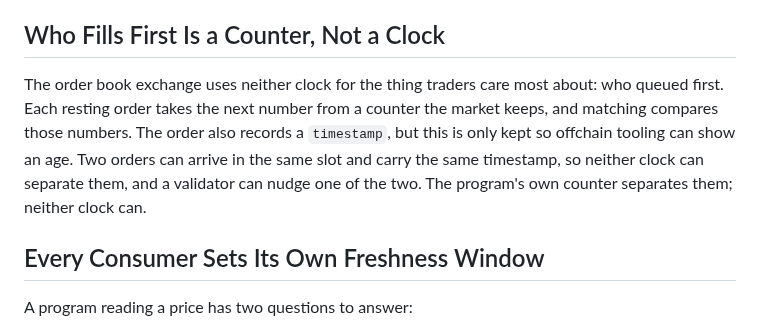
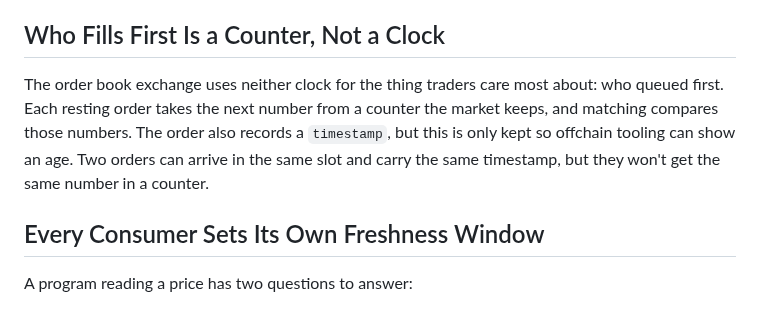
Before and after one commit to quicknode/solana-book, a Markdown page: solana-building-blocks/time.md, the part around the change. GitHub-like rendering.

Commit message:
Shorten the order book's counter sentence in the Time chapter
Two orders in the same slot with the same timestamp still get different
counter numbers. The passage said that across two sentences and a clause
about validators nudging the timestamp; it now says it once.

Claude-Session: https://claude.ai/code/session_01KRNGNZzSBSRmpDRfB7Mwkm

```diff
--- a/solana-building-blocks/time.md
+++ b/solana-building-blocks/time.md
@@ -82,7 +82,7 @@ When the deadline is one you promised a person, use timestamps, and leave a marg
 
 ## Who Fills First Is a Counter, Not a Clock
 
-The order book exchange uses neither clock for the thing traders care most about: who queued first. Each resting order takes the next number from a counter the market keeps, and matching compares those numbers. The order also records a `timestamp`, but this is only kept so offchain tooling can show an age. Two orders can arrive in the same slot and carry the same timestamp, so neither clock can separate them, and a validator can nudge one of the two. The program's own counter separates them; neither clock can.
+The order book exchange uses neither clock for the thing traders care most about: who queued first. Each resting order takes the next number from a counter the market keeps, and matching compares those numbers. The order also records a `timestamp`, but this is only kept so offchain tooling can show an age. Two orders can arrive in the same slot and carry the same timestamp, but they won't get the same number in a counter.
 
 ## Every Consumer Sets Its Own Freshness Window
 
```
